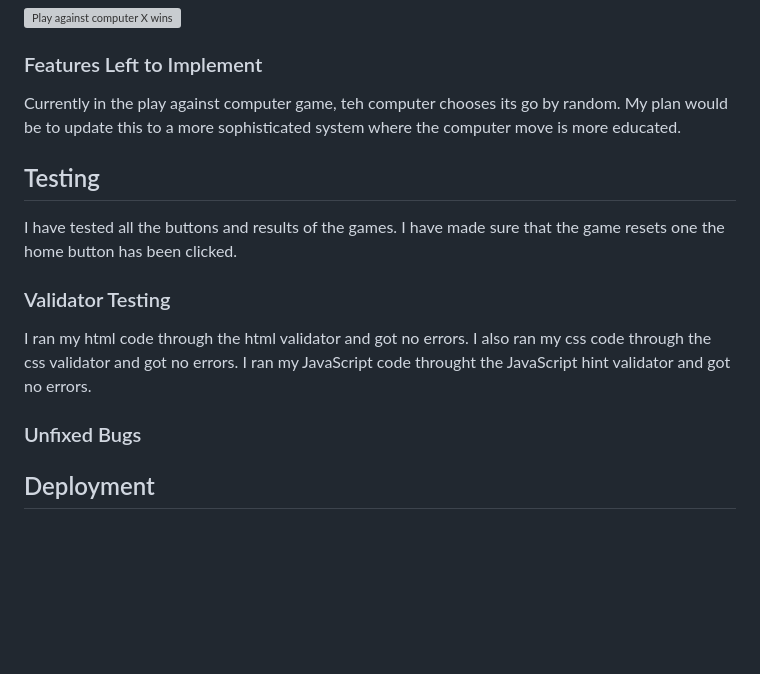
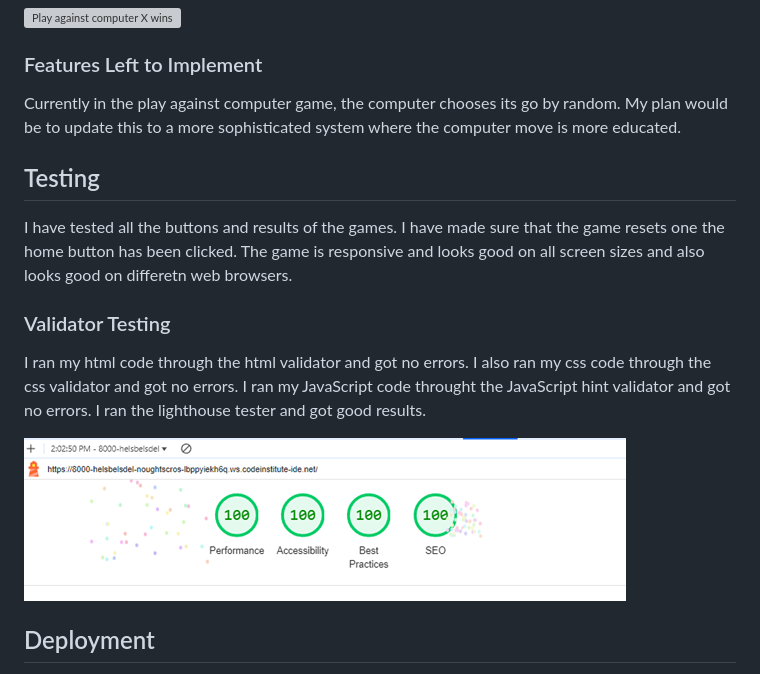
Before and after one commit to helsbels-del/Noughts-Crosses, a Markdown page: README.md, the part around the change. Rendered like a GitHub page; pictures changed too: assets/images/LighthouseScore.png (added); blank space fills up the shorter version; grey boxes are pictures that could not be loaded.

Commit message:
Feat: Add content including lighthouse score to readme

```diff
--- a/README.md
+++ b/README.md
@@ -121,22 +121,22 @@ Play Against Computer - X Wins
 
 ### Features Left to Implement
 
-Currently in the play against computer game, teh computer chooses its go by random. My plan would be to update this to a more sophisticated system where the computer move is more educated.
+Currently in the play against computer game, the computer chooses its go by random. My plan would be to update this to a more sophisticated system where the computer move is more educated.
 
 
 ## Testing
 
 I have tested all the buttons and results of the games. I have made sure that the game resets one the home button has been clicked.
+The game is responsive and looks good on all screen sizes and also looks good on differetn web browsers.
 
 ### Validator Testing
 
 I ran my html code through the html validator and got no errors.
 I also ran my css code through the css validator and got no errors.
 I ran my JavaScript code throught the JavaScript hint validator and got no errors.
+I ran the lighthouse tester and got good results.
 
-
-### Unfixed Bugs
-
+![lighthouse score](assets/images/LighthouseScore.png)
 
 ## Deployment
 
```
